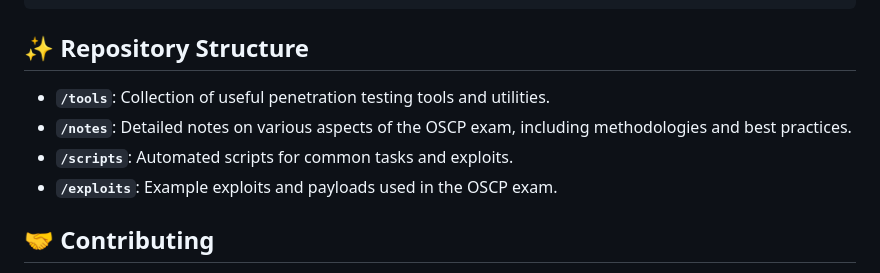
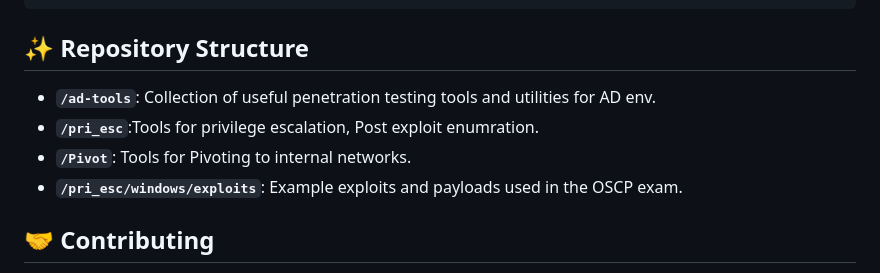
Before and after one commit to aviralyadav-rootshell/oscp_res_new, a Markdown page: README.md, the part around the change. Drawn GitHub-style.

```diff
--- a/README.md
+++ b/README.md
@@ -59,10 +59,10 @@ python exploit_script.py -t <target-ip> -p <port>
 
 ## ✨ Repository Structure
 
-- **`/tools`**: Collection of useful penetration testing tools and utilities.
-- **`/notes`**: Detailed notes on various aspects of the OSCP exam, including methodologies and best practices.
-- **`/scripts`**: Automated scripts for common tasks and exploits.
-- **`/exploits`**: Example exploits and payloads used in the OSCP exam.
+- **`/ad-tools`**: Collection of useful penetration testing tools and utilities for AD env.
+- **`/pri_esc`**:Tools for privilege escalation, Post exploit enumration.
+- **`/Pivot`**: Tools for Pivoting to internal networks.
+- **`/pri_esc/windows/exploits`**: Example exploits and payloads used in the OSCP exam.
 
 ## 🤝 Contributing
 
```
